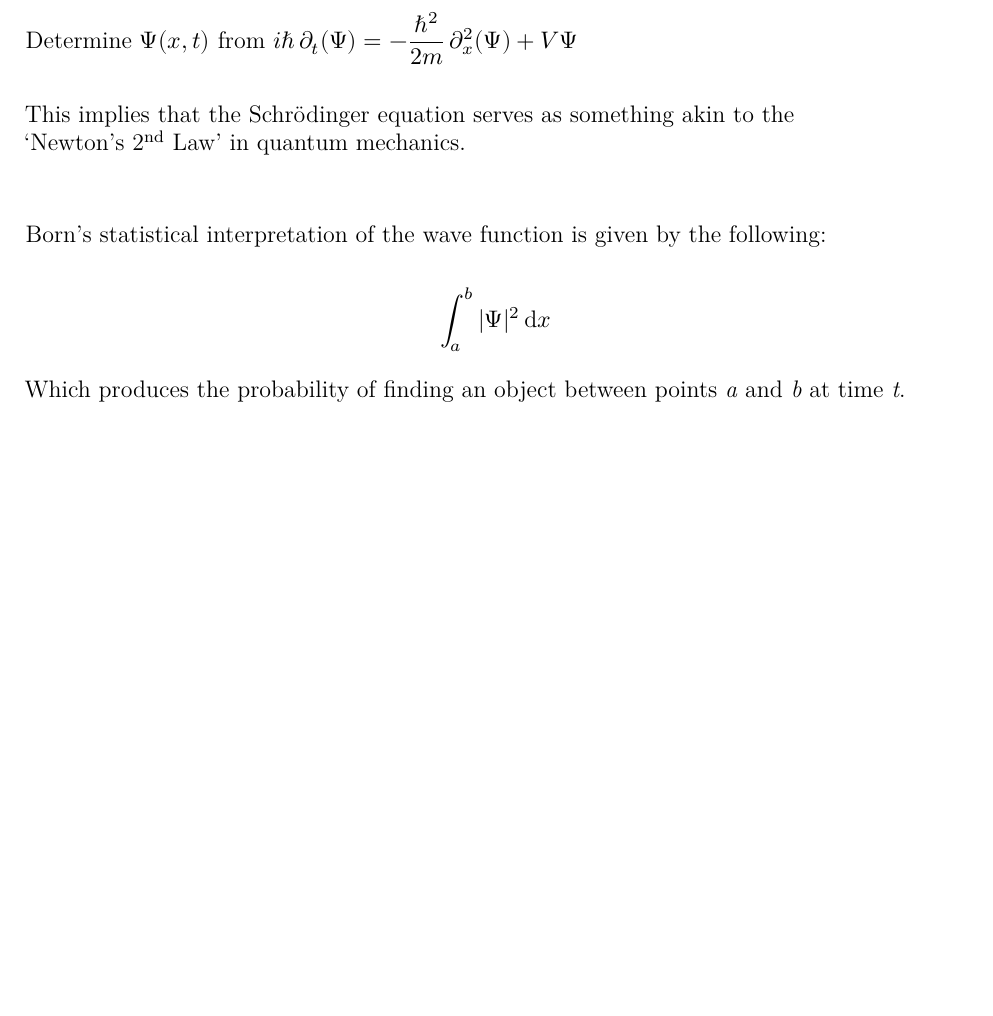
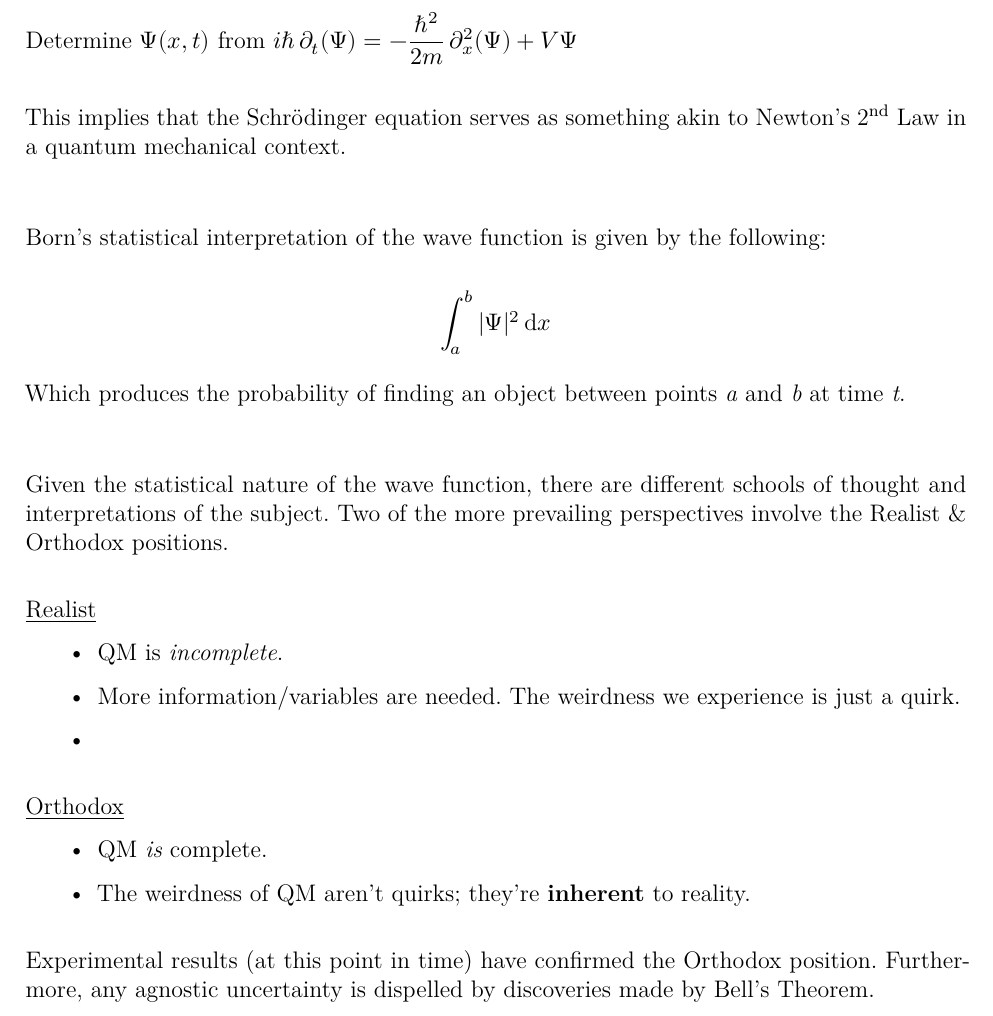
Before and after one commit to trbaxter/griffiths-intro-qm-reference, a LaTeX document (main.tex, which reads chapters/1/notes/1.1.tex, preamble/document.tex): part of the page, cut so that both start at the same text, the shorter picture padded with empty space. Compiled offline with XeLaTeX.

Commit message:
update notes

```diff
--- a/chapters/1/notes/1.1.tex
+++ b/chapters/1/notes/1.1.tex
@@ -12,8 +12,8 @@ Determine $\Psi(x,t)$ from $i\hbar \, \partial_{t}(\Psi) =
 
 \bigskip
 
-This implies that the Schrödinger equation serves as something akin to the \\
-`Newton's 2$^{\text{nd}}$ Law' in quantum mechanics.
+This implies that the Schrödinger equation serves as something akin to
+Newton's 2$^{\text{nd}}$ Law in a quantum mechanical context.
 
 \bigskip \bigskip
 
@@ -28,3 +28,32 @@ Which produces the probability of finding an object between points
 \textit{a} and \textit{b} at time \textit{t}.
 
 \bigskip \bigskip
+
+Given the statistical nature of the wave function, there are different schools
+of thought and interpretations of the subject. Two of the more prevailing
+perspectives involve the Realist \& Orthodox positions.
+
+\bigskip
+
+\underline{Realist}
+\begin{itemize}[leftmargin = 0.5in]
+    \item QM is \textit{incomplete}.
+    \item More information/variables are needed. The weirdness we experience
+          is just a quirk.
+    \item
+\end{itemize}
+
+\bigskip
+
+\underline{Orthodox}
+\begin{itemize}[leftmargin = 0.5in]
+    \item QM \textit{is} complete.
+    \item The weirdness of QM aren't quirks; they're \textbf{inherent} to
+          reality.
+\end{itemize}
+
+\bigskip
+
+Experimental results (at this point in time) have confirmed the Orthodox
+position. Furthermore, any agnostic uncertainty is dispelled by discoveries
+made by Bell's Theorem.
--- a/preamble/document.tex
+++ b/preamble/document.tex
@@ -19,6 +19,7 @@
 
 
 %% Document configuration settings
+\frenchspacing
 \geometry{margin=2.5cm}
 \pagestyle{fancy}
 \fancyhead[L]{}
```
